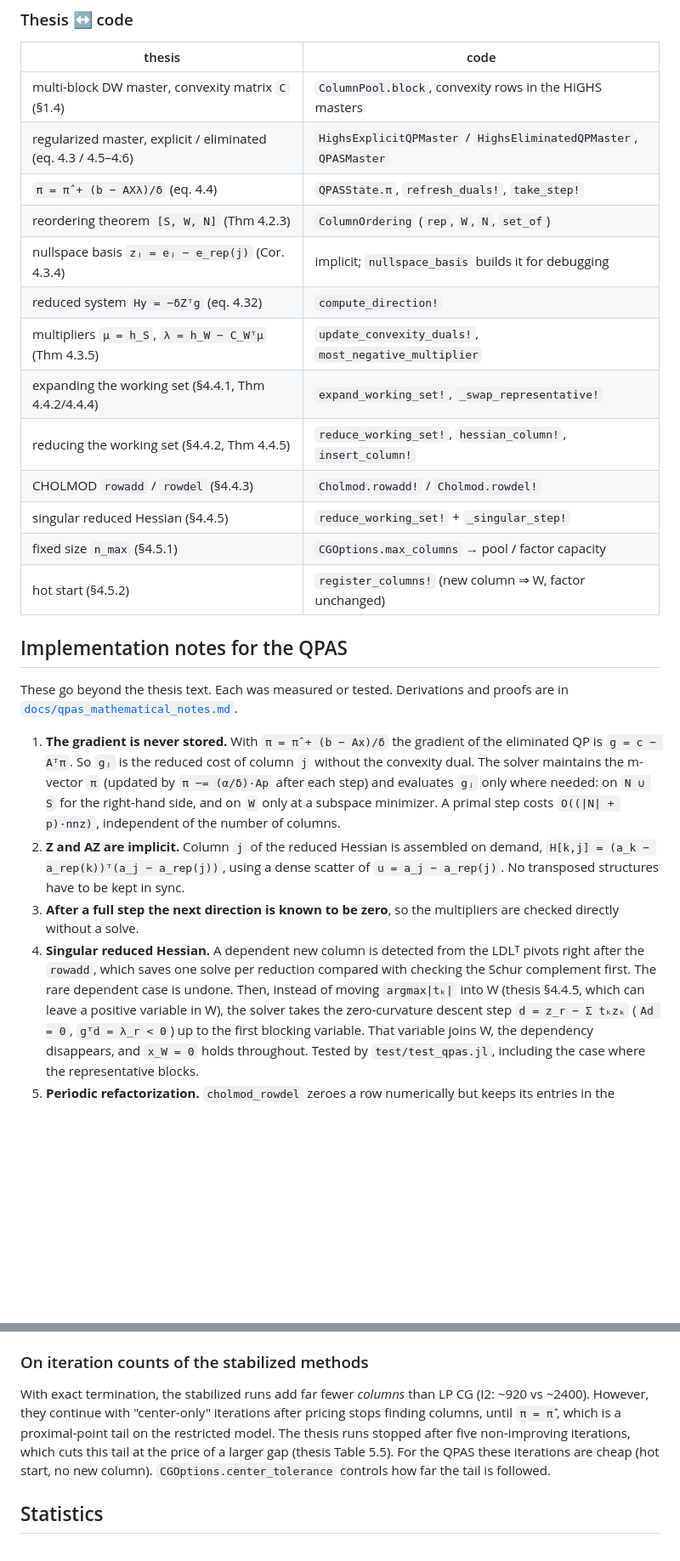
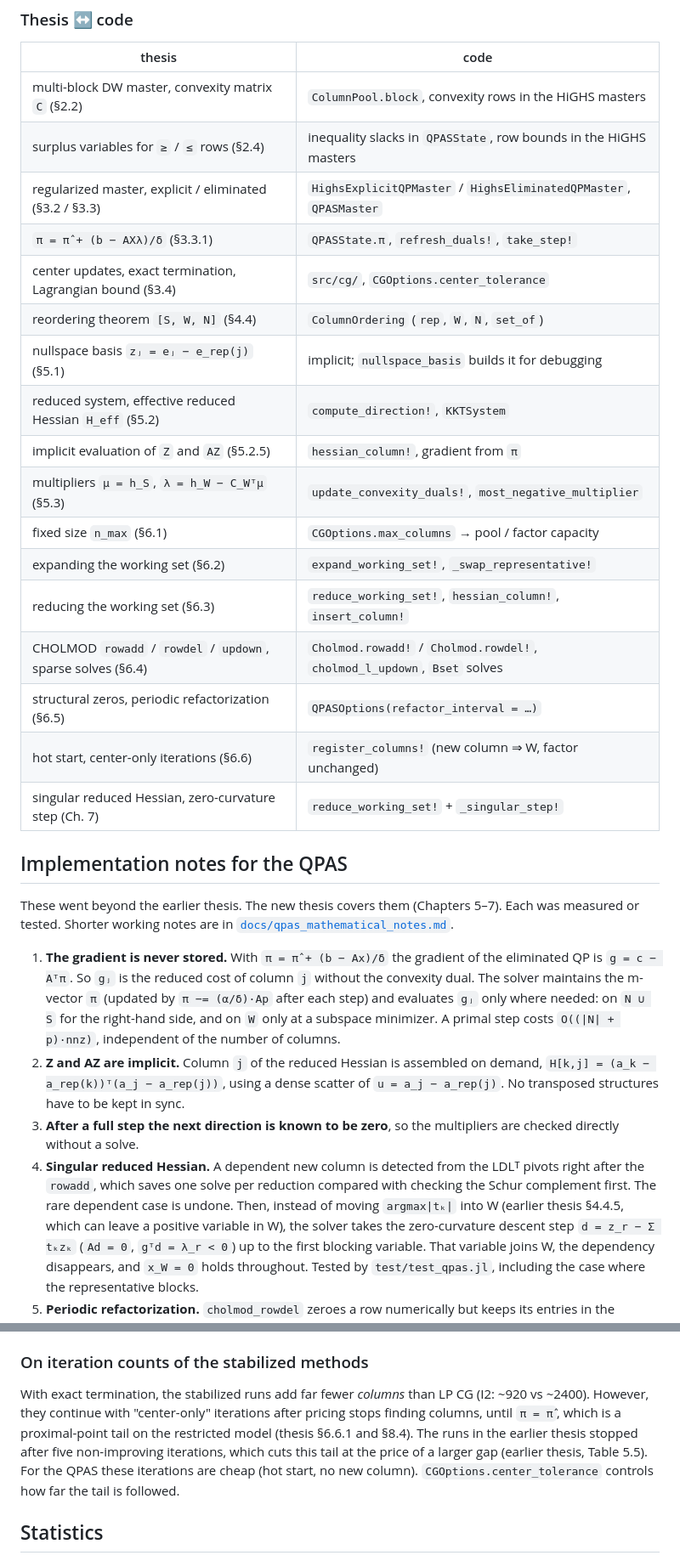
Before and after one commit to Kyrian01/HotstartedQPAS, a Markdown page: README.md, 2 parts joined by grey strips. Shown at 85% size. Drawn GitHub-style; blank space fills up the shorter version.

```diff
--- a/README.md
+++ b/README.md
@@ -172,23 +196,28 @@ in without touching the driver.
 
 | thesis | code |
 |--------|------|
-| multi-block DW master, convexity matrix `C` (§1.4) | `ColumnPool.block`, convexity rows in the HiGHS masters |
-| regularized master, explicit / eliminated (eq. 4.3 / 4.5–4.6) | `HighsExplicitQPMaster` / `HighsEliminatedQPMaster`, `QPASMaster` |
-| `π = π̂ + (b − AXλ)/δ` (eq. 4.4) | `QPASState.π`, `refresh_duals!`, `take_step!` |
-| reordering theorem `[S, W, N]` (Thm 4.2.3) | `ColumnOrdering` (`rep`, `W`, `N`, `set_of`) |
-| nullspace basis `zⱼ = eⱼ − e_rep(j)` (Cor. 4.3.4) | implicit; `nullspace_basis` builds it for debugging |
-| reduced system `Hy = −δZᵀg` (eq. 4.32) | `compute_direction!` |
-| multipliers `μ = h_S`, `λ = h_W − C_Wᵀμ` (Thm 4.3.5) | `update_convexity_duals!`, `most_negative_multiplier` |
-| expanding the working set (§4.4.1, Thm 4.4.2/4.4.4) | `expand_working_set!`, `_swap_representative!` |
-| reducing the working set (§4.4.2, Thm 4.4.5) | `reduce_working_set!`, `hessian_column!`, `insert_column!` |
-| CHOLMOD `rowadd` / `rowdel` (§4.4.3) | `Cholmod.rowadd!` / `Cholmod.rowdel!` |
-| singular reduced Hessian (§4.4.5) | `reduce_working_set!` + `_singular_step!` |
-| fixed size `n_max` (§4.5.1) | `CGOptions.max_columns` → pool / factor capacity |
-| hot start (§4.5.2) | `register_columns!` (new column ⇒ W, factor unchanged) |
+| multi-block DW master, convexity matrix `C` (§2.2) | `ColumnPool.block`, convexity rows in the HiGHS masters |
+| surplus variables for `≥` / `≤` rows (§2.4) | inequality slacks in `QPASState`, row bounds in the HiGHS masters |
+| regularized master, explicit / eliminated (§3.2 / §3.3) | `HighsExplicitQPMaster` / `HighsEliminatedQPMaster`, `QPASMaster` |
+| `π = π̂ + (b − AXλ)/δ` (§3.3.1) | `QPASState.π`, `refresh_duals!`, `take_step!` |
+| center updates, exact termination, Lagrangian bound (§3.4) | `src/cg/`, `CGOptions.center_tolerance` |
+| reordering theorem `[S, W, N]` (§4.4) | `ColumnOrdering` (`rep`, `W`, `N`, `set_of`) |
+| nullspace basis `zⱼ = eⱼ − e_rep(j)` (§5.1) | implicit; `nullspace_basis` builds it for debugging |
+| reduced system, effective reduced Hessian `H_eff` (§5.2) | `compute_direction!`, `KKTSystem` |
+| implicit evaluation of `Z` and `AZ` (§5.2.5) | `hessian_column!`, gradient from `π` |
+| multipliers `μ = h_S`, `λ = h_W − C_Wᵀμ` (§5.3) | `update_convexity_duals!`, `most_negative_multiplier` |
+| fixed size `n_max` (§6.1) | `CGOptions.max_columns` → pool / factor capacity |
+| expanding the working set (§6.2) | `expand_working_set!`, `_swap_representative!` |
+| reducing the working set (§6.3) | `reduce_working_set!`, `hessian_column!`, `insert_column!` |
+| CHOLMOD `rowadd` / `rowdel` / `updown`, sparse solves (§6.4) | `Cholmod.rowadd!` / `Cholmod.rowdel!`, `cholmod_l_updown`, `Bset` solves |
+| structural zeros, periodic refactorization (§6.5) | `QPASOptions(refactor_interval = …)` |
+| hot start, center-only iterations (§6.6) | `register_columns!` (new column ⇒ W, factor unchanged) |
+| singular reduced Hessian, zero-curvature step (Ch. 7) | `reduce_working_set!` + `_singular_step!` |
 
 ## Implementation notes for the QPAS
 
-These go beyond the thesis text. Each was measured or tested. Derivations and proofs are in
+These went beyond the earlier thesis. The new thesis covers them (Chapters 5–7). Each was
+measured or tested. Shorter working notes are in
 [`docs/qpas_mathematical_notes.md`](docs/qpas_mathematical_notes.md).
 
 1. **The gradient is never stored.** With `π = π̂ + (b − Ax)/δ` the gradient of the eliminated QP is
@@ -205,7 +234,7 @@ These go beyond the thesis text. Each was measured or tested. Derivations and pr
 4. **Singular reduced Hessian.** A dependent new column is detected from the LDLᵀ pivots
    right after the `rowadd`, which saves one solve per reduction compared with checking
    the Schur complement first. The rare dependent case is undone. Then, instead of moving
-   `argmax|tₖ|` into W (thesis §4.4.5, which can leave a positive variable in W), the solver
+   `argmax|tₖ|` into W (earlier thesis §4.4.5, which can leave a positive variable in W), the solver
    takes the zero-curvature descent step `d = z_r − Σ tₖzₖ` (`Ad = 0`, `gᵀd = λ_r < 0`) up to
    the first blocking variable. That variable joins W, the dependency disappears, and
    `x_W = 0` holds throughout. Tested by `test/test_qpas.jl`, including the case where the
@@ -227,10 +256,11 @@ These go beyond the thesis text. Each was measured or tested. Derivations and pr
 
 With exact termination, the stabilized runs add far fewer *columns* than LP CG (I2: ~920 vs
 ~2400). However, they continue with "center-only" iterations after pricing stops finding
-columns, until `π = π̂`, which is a proximal-point tail on the restricted model. The thesis
-runs stopped after five non-improving iterations, which cuts this tail at the price of a
-larger gap (thesis Table 5.5). For the QPAS these iterations are cheap (hot start, no new
-column). `CGOptions.center_tolerance` controls how far the tail is followed.
+columns, until `π = π̂`, which is a proximal-point tail on the restricted model (thesis
+§6.6.1 and §8.4). The runs in the earlier thesis stopped after five non-improving
+iterations, which cuts this tail at the price of a larger gap (earlier thesis, Table 5.5).
+For the QPAS these iterations are cheap (hot start, no new column).
+`CGOptions.center_tolerance` controls how far the tail is followed.
 
 ## Statistics
 
```
Also changed, not shown: other parts of README.md (+38 -13 lines).
